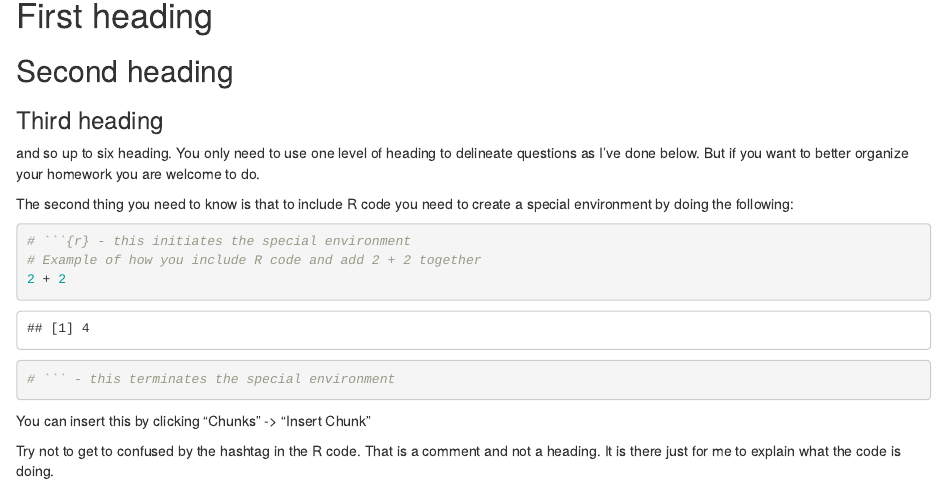
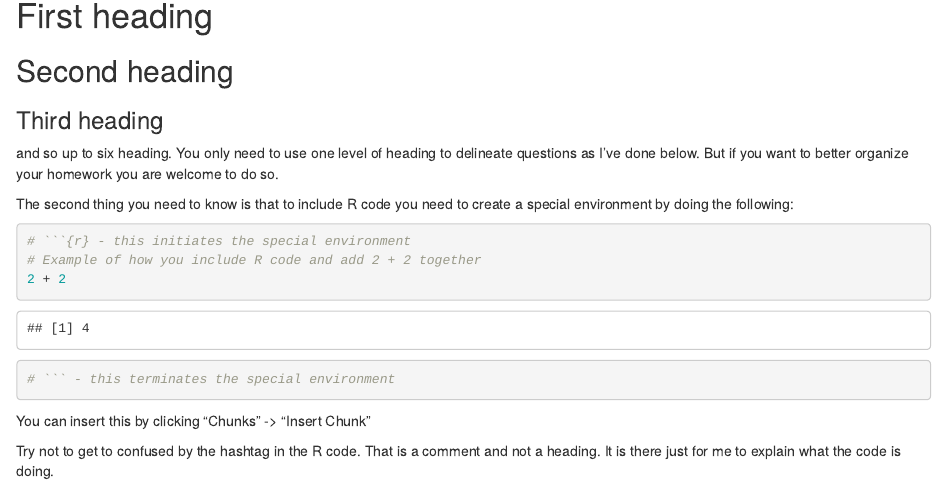
Before and after one commit to cddesja/e411prma, an R Markdown document (r_assignment/r_assignment1.Rmd): the page in a window 1100 px wide, from 430 px down. Rendered offline with R 4.5, knitr and Pandoc, with nearby package versions.

Commit message:
fixed typo

```diff
--- a/r_assignment/r_assignment1.Rmd
+++ b/r_assignment/r_assignment1.Rmd
@@ -25,7 +25,7 @@ First, the hashtags correspond to headings. For example,
 ## Second heading
 ### Third heading
 
-and so up to six heading. You only need to use one level of heading to delineate questions as I've done below. But if you want to better organize your homework you are welcome to do.
+and so up to six heading. You only need to use one level of heading to delineate questions as I've done below. But if you want to better organize your homework you are welcome to do so.
 
 The second thing you need to know is that to include R code you need to create a special environment by doing the following:
 
```
